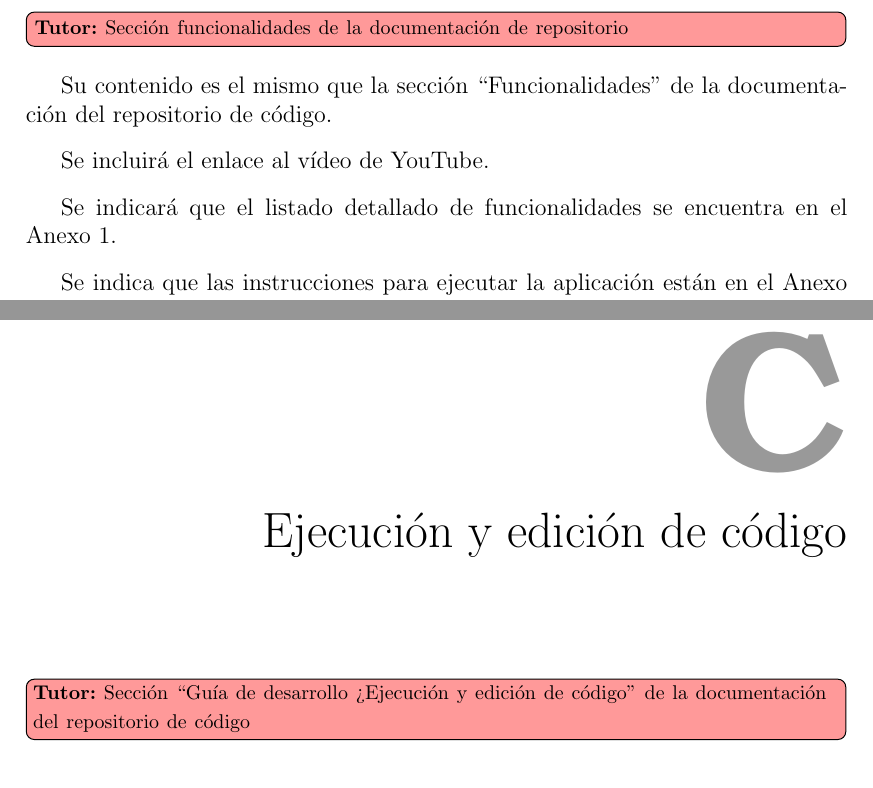
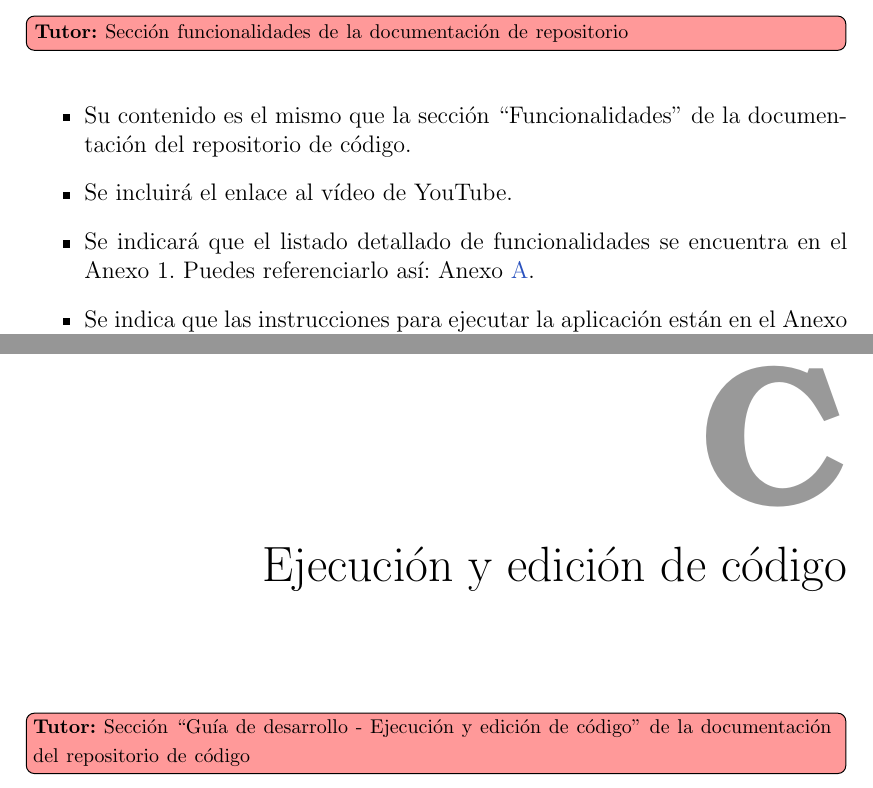
Before and after one commit to codeurjc-students/tfg-template, a LaTeX document (tfg.tex, which reads pages/appendixes/anexo-3.tex, pages/descripcion-funcional.tex): two parts of pages 24 and 40 of 47, joined at a grey line, cut so that both start at the same text. Compiled offline with pdfLaTeX.

Commit message:
Minor changes

```diff
--- a/pages/appendixes/anexo-3.tex
+++ b/pages/appendixes/anexo-3.tex
@@ -1 +1 @@
-\tutor{Sección ``Guía de desarrollo > Ejecución y edición de código'' de la documentación del repositorio de código}
+\tutor{Sección ``Guía de desarrollo - Ejecución y edición de código'' de la documentación del repositorio de código}
--- a/pages/descripcion-funcional.tex
+++ b/pages/descripcion-funcional.tex
@@ -2,12 +2,14 @@ Funcionalidades principales de la aplicación desarrollada.
 
 \tutor{Sección funcionalidades de la documentación de repositorio}
 
-Su contenido es el mismo que la sección “Funcionalidades” de la documentación del repositorio de código.
+\begin{itemize}
+    \item Su contenido es el mismo que la sección “Funcionalidades” de la documentación del repositorio de código.
 
-Se incluirá el enlace al vídeo de YouTube.
+    \item Se incluirá el enlace al vídeo de YouTube.
 
-Se indicará que el listado detallado de funcionalidades se encuentra en el Anexo 1.
+    \item Se indicará que el listado detallado de funcionalidades se encuentra en el Anexo 1. Puedes referenciarlo así: Anexo~\ref{anexo:funcionalidades-detalladas}.
 
-Se indica que las instrucciones para ejecutar la aplicación están en el Anexo 2.
+    \item Se indica que las instrucciones para ejecutar la aplicación están en el Anexo 2. Puedes referenciarlo así: Anexo~\ref{anexo:instrucciones-ejecutar-aplicacion}.
+\end{itemize}
 
 Este capítulo tendrá una extensión de unas 5/10 páginas.
```
Also changed, not shown: tfg.tex (+3 -0 lines).
